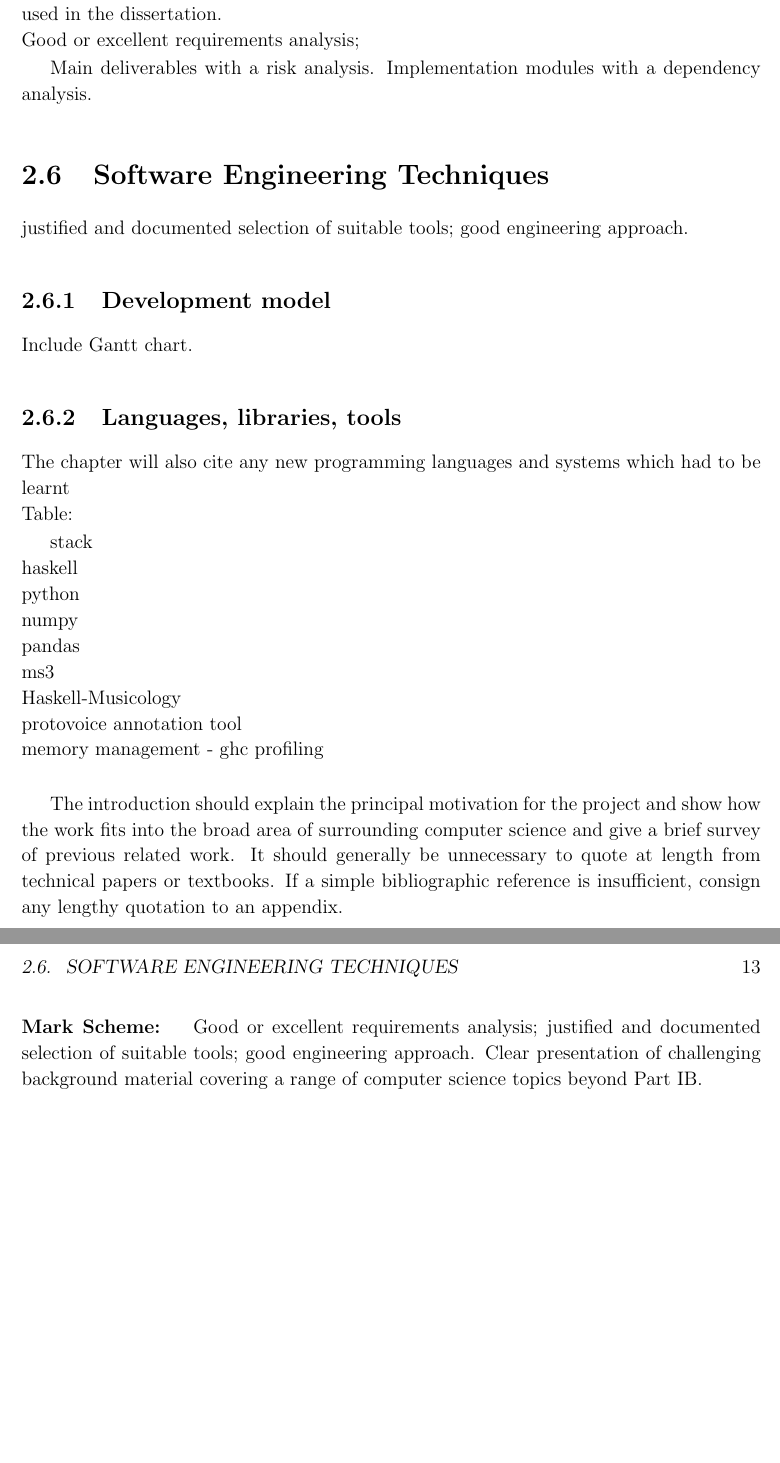
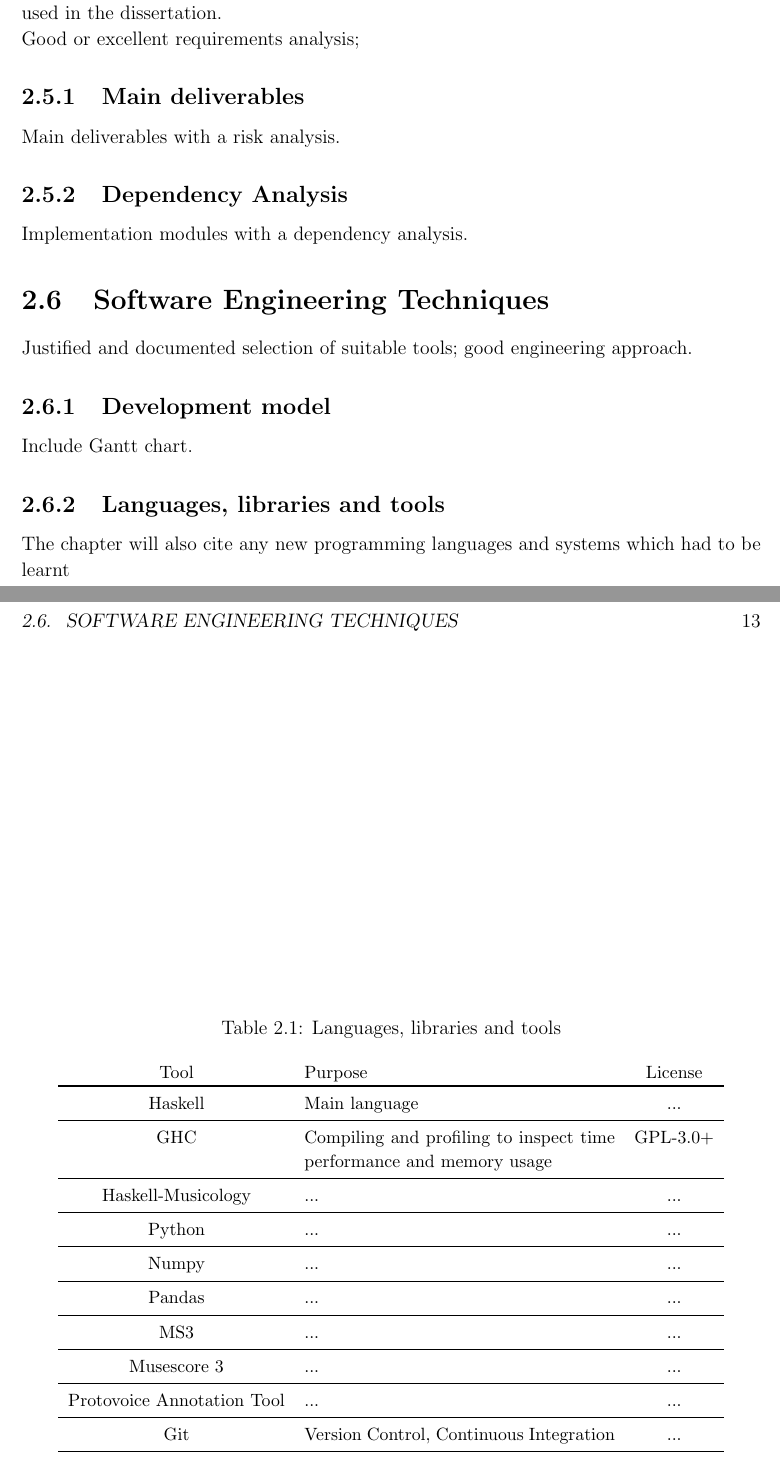
Before and after one commit to judah-daniels/dissertation, a LaTeX thesis (main.tex): two parts of pages 12 and 13 of 46 before the commit and two parts of pages 12 and 13 of 48 after it, joined at a grey line, cut so that both start at the same text, the shorter picture padded with empty space. Compiled offline with pdfLaTeX.

Commit message:
Initial Commit

```diff
--- a/main.tex
+++ b/main.tex
@@ -175,35 +175,53 @@ Clear presentation of challenging background material covering a range of comput
 Underlining the professional approach, this chapter will very likely include a section headed "Requirements Analysis" and refer to appropriate software engineering techniques used in the dissertation. \\
 Good or excellent requirements analysis;
 \par
+\subsection{Main deliverables}
 Main deliverables with a risk analysis.
+\subsection{Dependency Analysis}
 Implementation modules with a dependency analysis.
 
 \section{Software Engineering Techniques}
-justified and documented selection of suitable tools; good engineering approach.
+Justified and documented selection of suitable tools; good engineering approach.
 
 \subsection{Development model}
 Include Gantt chart.
-\subsection{Languages, libraries, tools}
-The chapter will also cite any new programming languages and systems which had to be learnt \\
-Table:
-\par
-stack  \\
-haskell \\
-python \\
-numpy \\
-pandas \\
-ms3 \\
-Haskell-Musicology \\
-protovoice annotation tool \\
-memory management - ghc profiling \\
-\par
-The introduction should explain the principal motivation for the project and show how the work fits into the broad area of surrounding computer science and give a brief survey of previous related work.
-It should generally be unnecessary to quote at length from technical papers or textbooks.
-If a simple bibliographic reference is insufficient, consign any lengthy quotation to an appendix.
 
-\paragraph{Mark Scheme: }
-Good or excellent requirements analysis; justified and documented selection of suitable tools; good engineering approach.
-Clear presentation of challenging background material covering a range of computer science topics beyond Part IB.
+\subsection{Languages, libraries and tools}
+The chapter will also cite any new programming languages and systems which had to be learnt
+
+\begin{table}
+  {
+  \small
+  \caption{Languages, libraries and tools}
+  \label{Languages}
+  \begin{center}
+    \begin{tabularx}{.9\textwidth}{cXc}
+      Tool & Purpose & License \\
+      \toprule
+      Haskell & Main language & ... \\
+      \midrule
+      GHC & Compiling and profiling to inspect time performance and memory usage  & GPL-3.0+ \\
+      \midrule
+      Haskell-Musicology & ... & ... \\
+      \midrule
+      Python & ... & ... \\
+      \midrule
+      Numpy & ... & ... \\
+      \midrule
+      Pandas & ... & ... \\
+      \midrule
+      MS3 & ... & ... \\
+      \midrule
+      Musescore 3 & ... & ... \\
+      \midrule
+      Protovoice Annotation Tool & ... & ... \\
+      \midrule
+      Git & Version Control, Continuous Integration & ... \\
+      \bottomrule
+    \end{tabularx}
+  \end{center}
+  }
+\end{table}
 
 %%%%%%%%%%%%%%%%%%%%%%%%%%%%%%%%%%%%%%%%%%%%%%%%%%%%%%%%%%%%%%%%%%%%%
 % Implementation
```
Also changed, not shown: main.pdf (added), main.tex (3 more changed lines), 1 other file.
